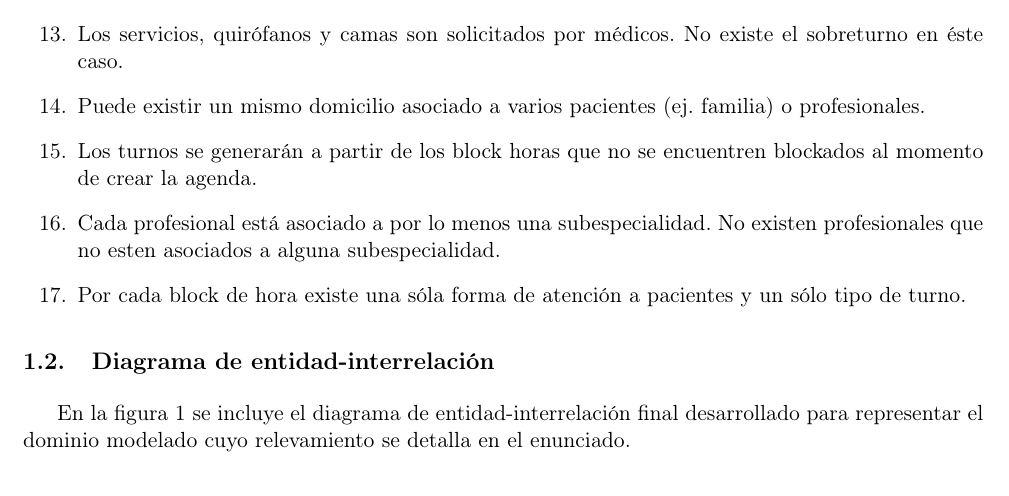
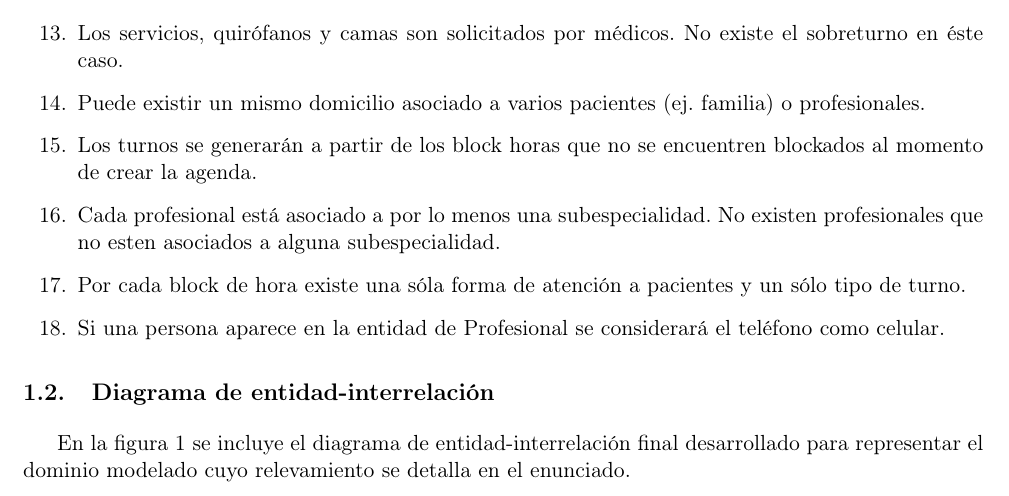
Before and after one commit to smpiano/bd-1cuat-2014-agenda-med, a LaTeX paper (tp1/doc/informe.tex): part of page 4 of 45, cut so that both start at the same text. Compiled offline with pdfLaTeX.

Commit message:
Agregando hipotesis

```diff
--- a/tp1/doc/informe.tex
+++ b/tp1/doc/informe.tex
@@ -193,6 +193,9 @@
 
     \item Por cada block de hora existe una sóla forma de atención a pacientes y un
     sólo tipo de turno.
+
+    \item Si una persona aparece en la entidad de Profesional se considerará el teléfono
+    como celular.
 
 \end{enumerate}
 
```
